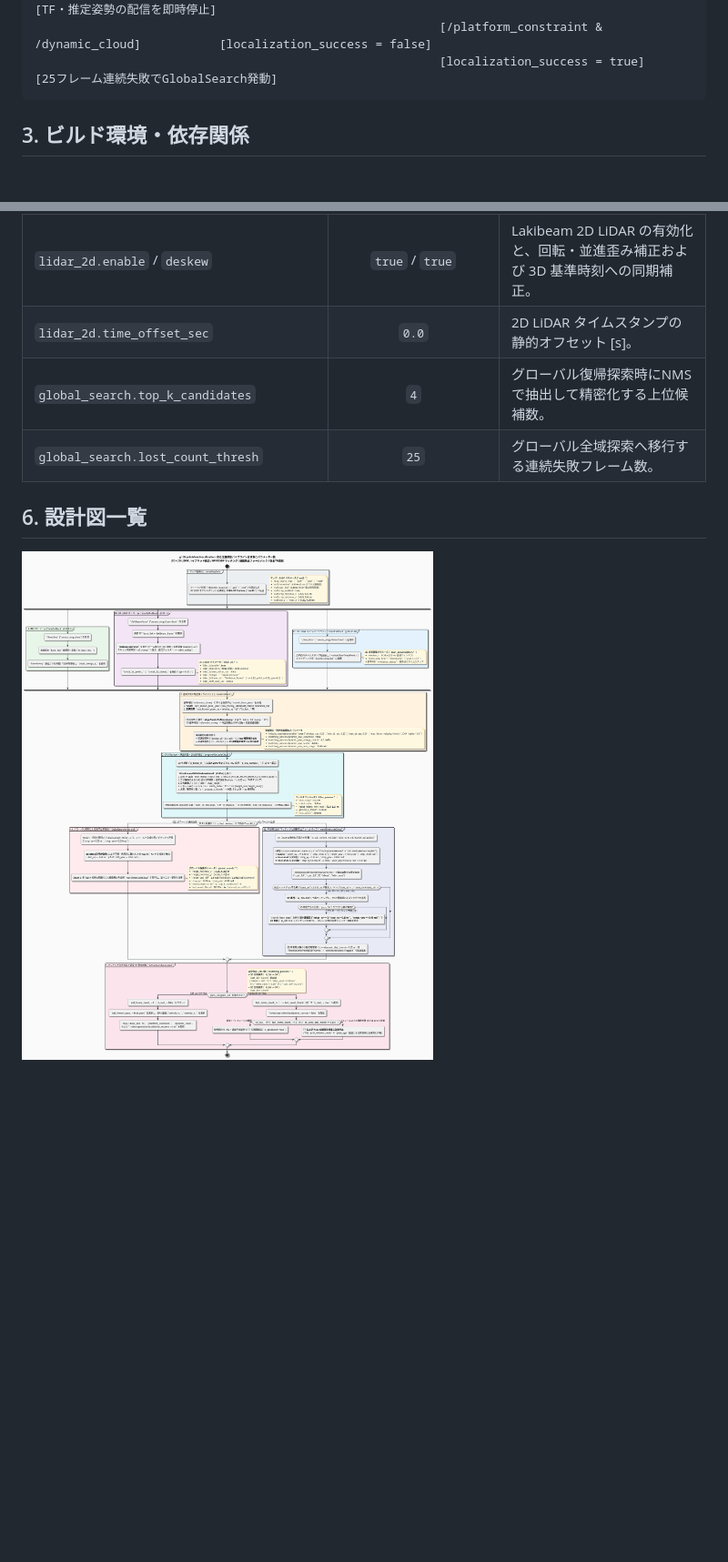
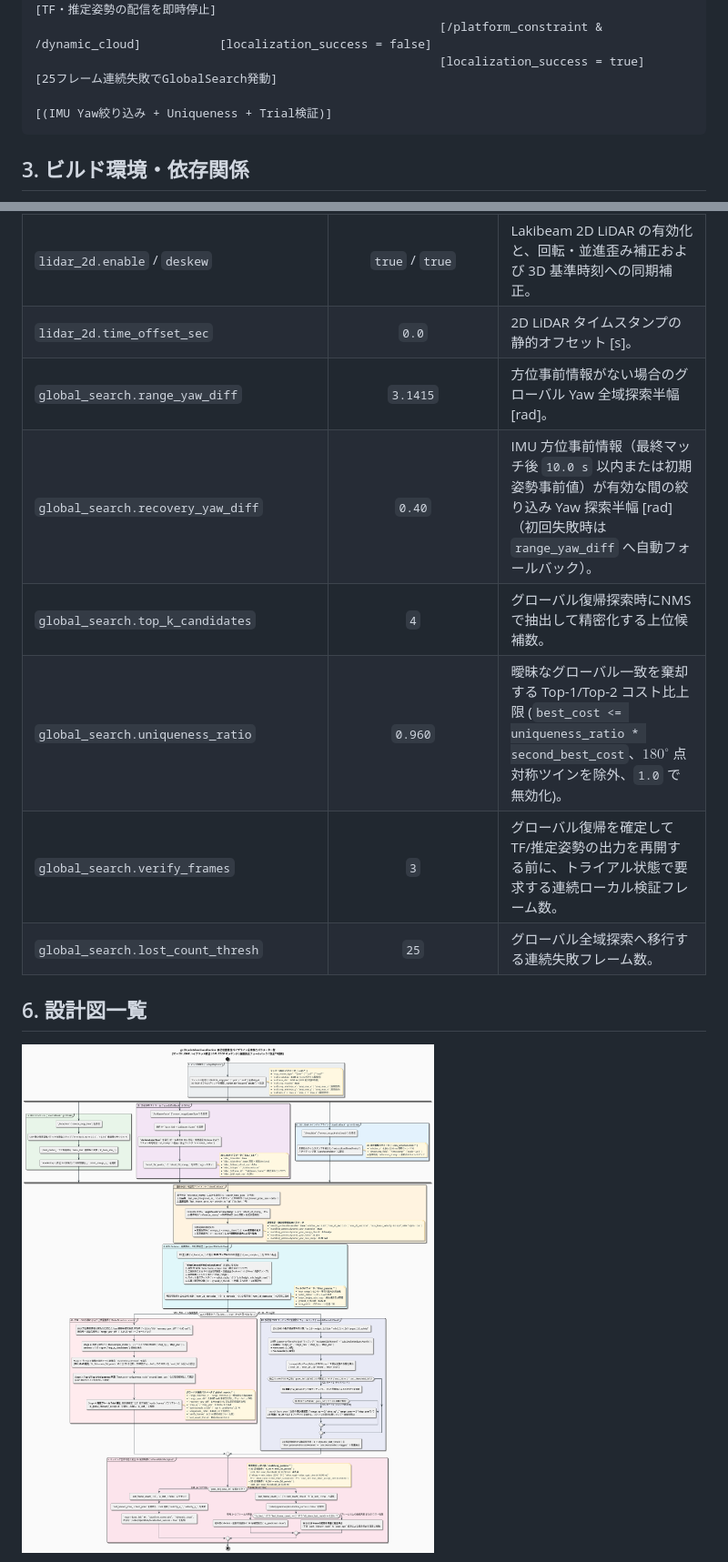
Before and after one commit to tmcit-ararobo-2026a/gn10-pointcloud-localization, a Markdown page: README_jp.md, 2 parts joined by grey strips. Shown at 91% size. Drawn GitHub-style; pictures changed too: docs/pipeline_flow_and_parameters_jp.png; blank space fills up the shorter version.

Commit message:
docs(global_search): update README and PlantUML diagrams for robust recovery

````diff
--- a/README_jp.md
+++ b/README_jp.md
@@ -38,6 +38,7 @@ https://github.com/user-attachments/assets/c095bf62-cfac-403c-aa1b-679e0ed4c053
                                                          [TF 配信 (map -> base_link)]                      [TF・推定姿勢の配信を即時停止]
                                                          [/platform_constraint & /dynamic_cloud]           [localization_success = false]
                                                          [localization_success = true]                     [25フレーム連続失敗でGlobalSearch発動]
+                                                                                                           [(IMU Yaw絞り込み + Uniqueness + Trial検証)]
 ```
 
 ## 3. ビルド環境・依存関係
@@ -128,7 +129,11 @@ ros2 launch gn10_pointcloud_localization localization.launch.py use_sim_time:=tr
 | `velocity_estimation.enable` | `true` | EMA 平滑化（$\alpha = 0.6$）つき並進速度推定と等速外挿の有効化（`window_sec: 0.20`, `min_dt_sec: 0.15`, `max_dt_sec: 0.50`, `max_linear_velocity: 4.0`）。 |
 | `lidar_2d.enable` / `deskew` | `true` / `true` | Lakibeam 2D LiDAR の有効化と、回転・並進歪み補正および 3D 基準時刻への同期補正。 |
 | `lidar_2d.time_offset_sec` | `0.0` | 2D LiDAR タイムスタンプの静的オフセット [s]。 |
+| `global_search.range_yaw_diff` | `3.1415` | 方位事前情報がない場合のグローバル Yaw 全域探索半幅 [rad]。 |
+| `global_search.recovery_yaw_diff` | `0.40` | IMU 方位事前情報（最終マッチ後 `10.0 s` 以内または初期姿勢事前値）が有効な間の絞り込み Yaw 探索半幅 [rad]（初回失敗時は `range_yaw_diff` へ自動フォールバック）。 |
 | `global_search.top_k_candidates` | `4` | グローバル復帰探索時にNMSで抽出して精密化する上位候補数。 |
+| `global_search.uniqueness_ratio` | `0.960` | 曖昧なグローバル一致を棄却する Top-1/Top-2 コスト比上限 (`best_cost <= uniqueness_ratio * second_best_cost`、$180^\circ$ 点対称ツインを除外、`1.0` で無効化)。 |
+| `global_search.verify_frames` | `3` | グローバル復帰を確定して TF/推定姿勢の出力を再開する前に、トライアル状態で要求する連続ローカル検証フレーム数。 |
 | `global_search.lost_count_thresh` | `25` | グローバル全域探索へ移行する連続失敗フレーム数。 |
 
 ## 6. 設計図一覧
````
Also changed, not shown: other parts of README_jp.md (+5 -5 lines), README.md (+10 -5 lines), docs/matching_cost_and_weighting.png, docs/matching_cost_and_weighting_jp.png, docs/pipeline_flow_and_parameters.png, 4 other files.
